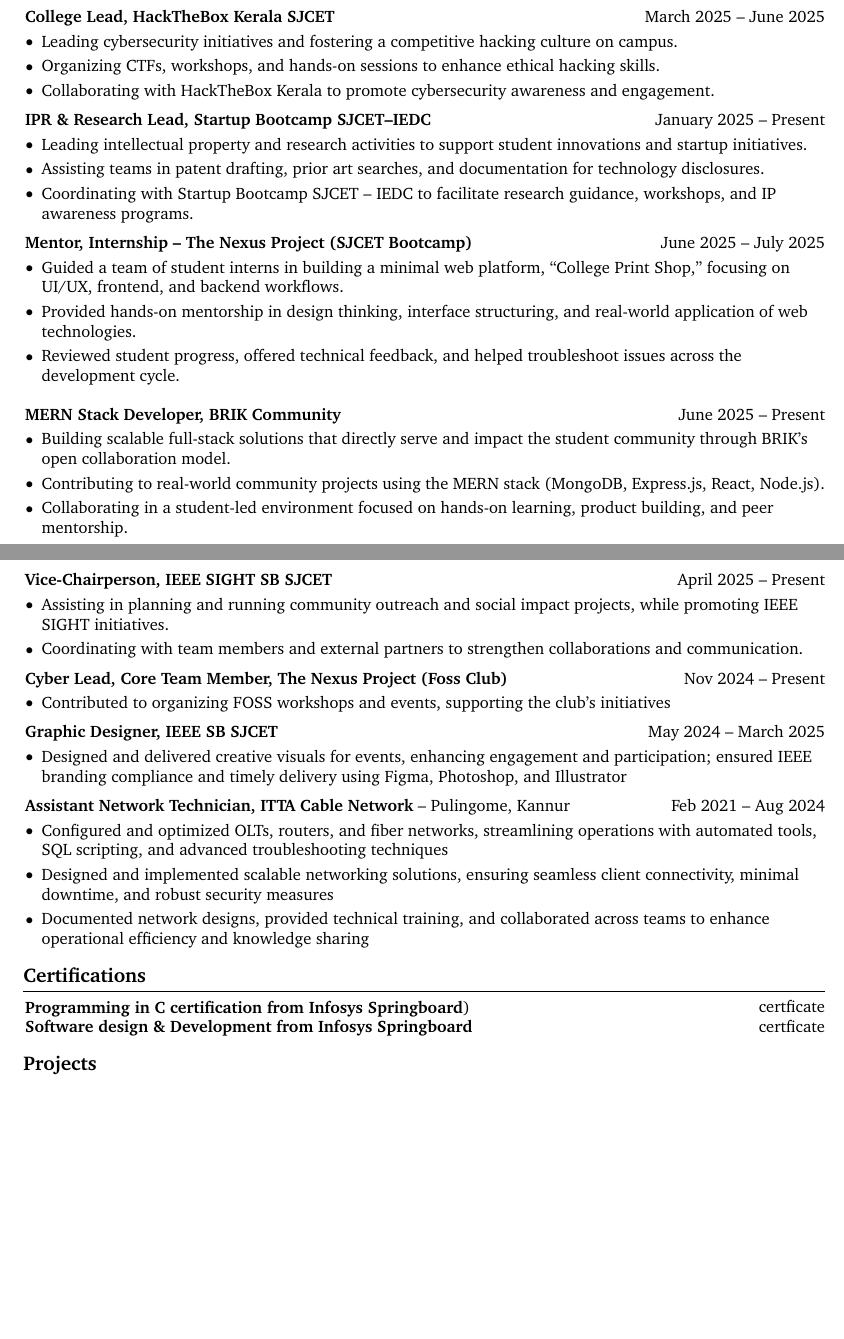
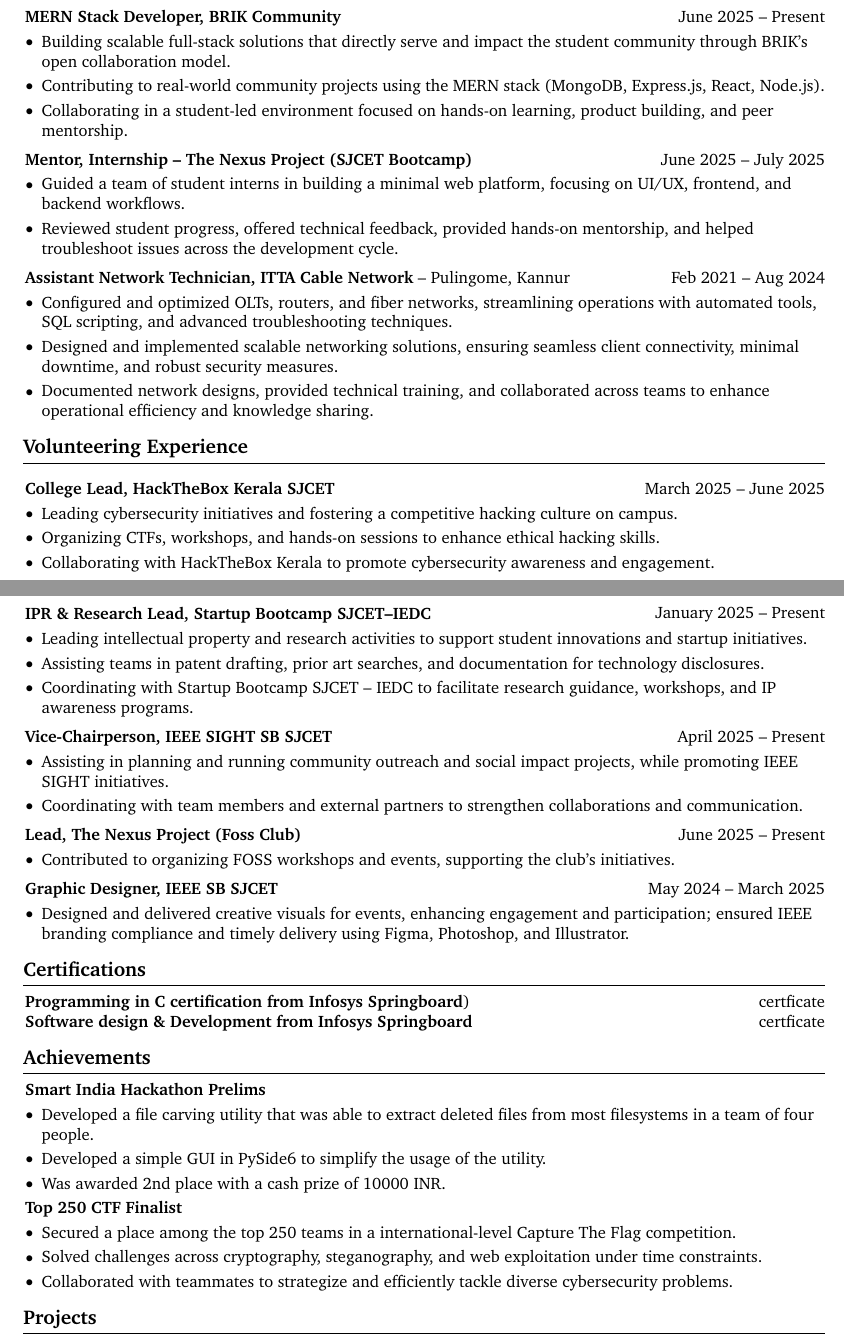
Before and after one commit to TimsTittus/Resume, a LaTeX CV (resume.tex): two parts of pages 1 and 2 of 2, joined at a grey line, cut so that both start at the same text, the shorter picture padded with empty space. Compiled offline with pdfLaTeX.

Commit message:
August update

```diff
--- a/resume.tex
+++ b/resume.tex
@@ -261,9 +261,62 @@
     \vspace{0.2 cm}
 
 \begin{twocolentry}{
+    June 2025 – Present
+}
+    \textbf{MERN Stack Developer, BRIK Community}
+\end{twocolentry}
+
+\vspace{0.10 cm}
+\begin{onecolentry}
+    \begin{highlights}
+        \item Building scalable full-stack solutions that directly serve and impact the student community through BRIK’s open collaboration model.
+        \item Contributing to real-world community projects using the MERN stack (MongoDB, Express.js, React, Node.js).
+        \item Collaborating in a student-led environment focused on hands-on learning, product building, and peer mentorship.
+    \end{highlights}
+\end{onecolentry}
+
+\vspace{0.2 cm}
+
+\begin{twocolentry}{
+    June 2025 – July 2025
+}
+    \textbf{Mentor, Internship – The Nexus Project (SJCET Bootcamp)}
+\end{twocolentry}
+
+\vspace{0.10 cm}
+\begin{onecolentry}
+    \begin{highlights}
+        \item Guided a team of student interns in building a minimal web platform, focusing on UI/UX, frontend, and backend workflows.
+        \item Reviewed student progress, offered technical feedback, provided hands-on mentorship, and helped troubleshoot issues across the development cycle.
+    \end{highlights}
+\end{onecolentry}
+
+\vspace{0.2 cm}
+
+\begin{twocolentry}{
+    Feb 2021 – Aug 2024
+}
+    \textbf{Assistant Network Technician, ITTA Cable Network} -- Pulingome, Kannur
+\end{twocolentry}
+
+\vspace{0.10 cm}
+\begin{onecolentry}
+    \begin{highlights}
+        \item Configured and optimized OLTs, routers, and fiber networks, streamlining operations with automated tools, SQL scripting, and advanced troubleshooting techniques.
+        \item Designed and implemented scalable networking solutions, ensuring seamless client connectivity, minimal downtime, and robust security measures.
+        \item Documented network designs, provided technical training, and collaborated across teams to enhance operational efficiency and knowledge sharing.
+    \end{highlights}
+\end{onecolentry}
+
+\section{Volunteering Experience}
+
+    \vspace{0.2 cm}
+
+\begin{twocolentry}{
     March 2025 – June 2025
 }
-            \textbf{College Lead, HackTheBox Kerala SJCET}\end{twocolentry}
+    \textbf{College Lead, HackTheBox Kerala SJCET}
+\end{twocolentry}
 
 \vspace{0.10 cm}
 \begin{onecolentry}
@@ -287,42 +341,6 @@
         \item Leading intellectual property and research activities to support student innovations and startup initiatives.
         \item Assisting teams in patent drafting, prior art searches, and documentation for technology disclosures.
         \item Coordinating with Startup Bootcamp SJCET – IEDC to facilitate research guidance, workshops, and IP awareness programs.
-
-            \end{highlights}
-        \end{onecolentry}
-
-        \vspace{0.2 cm}
-
-\begin{twocolentry}{
-    June 2025 – July 2025
-}
-    \textbf{Mentor, Internship – The Nexus Project (SJCET Bootcamp)}
-\end{twocolentry}
-
-\vspace{0.10 cm}
-\begin{onecolentry}
-    \begin{highlights}
-        \item Guided a team of student interns in building a minimal web platform, “College Print Shop,” focusing on UI/UX, frontend, and backend workflows.
-        \item Provided hands-on mentorship in design thinking, interface structuring, and real-world application of web technologies.
-        \item Reviewed student progress, offered technical feedback, and helped troubleshoot issues across the development cycle.
-    \end{highlights}
-\end{onecolentry}
-
-        \vspace{0.2 cm}
-        \vspace{0.2 cm}
-
-\begin{twocolentry}{
-    June 2025 – Present
-}
-    \textbf{MERN Stack Developer, BRIK Community}
-\end{twocolentry}
-
-\vspace{0.10 cm}
-\begin{onecolentry}
-    \begin{highlights}
-        \item Building scalable full-stack solutions that directly serve and impact the student community through BRIK’s open collaboration model.
-        \item Contributing to real-world community projects using the MERN stack (MongoDB, Express.js, React, Node.js).
-        \item Collaborating in a student-led environment focused on hands-on learning, product building, and peer mentorship.
     \end{highlights}
 \end{onecolentry}
 
@@ -345,14 +363,15 @@
 \vspace{0.2 cm}
 
 \begin{twocolentry}{
-            Nov 2024 – Present
+    June 2025 – Present
 }
-            \textbf{Cyber Lead, Core Team Member, The Nexus Project (Foss Club)}\end{twocolentry}
+    \textbf{Lead, The Nexus Project (Foss Club)}
+\end{twocolentry}
 
 \vspace{0.10 cm}
 \begin{onecolentry}
     \begin{highlights}
-                \item Contributed to organizing FOSS workshops and events, supporting the club's initiatives
+        \item Contributed to organizing FOSS workshops and events, supporting the club's initiatives.
     \end{highlights}
 \end{onecolentry}
 
@@ -361,28 +380,13 @@
 \begin{twocolentry}{
     May 2024 – March 2025
 }
-            \textbf{Graphic Designer, IEEE SB SJCET}\end{twocolentry}
+    \textbf{Graphic Designer, IEEE SB SJCET}
+\end{twocolentry}
 
 \vspace{0.10 cm}
 \begin{onecolentry}
     \begin{highlights}
-                \item Designed and delivered creative visuals for events, enhancing engagement and participation; ensured IEEE branding compliance and timely delivery using Figma, Photoshop, and Illustrator
-            \end{highlights}
-        \end{onecolentry}
-
-        \vspace{0.2 cm}
-
-        \begin{twocolentry}{
-            Feb 2021 – Aug 2024
-        }
-            \textbf{Assistant Network Technician, ITTA Cable Network} -- Pulingome, Kannur\end{twocolentry}
-
-        \vspace{0.10 cm}
-        \begin{onecolentry}
-            \begin{highlights}
-                \item Configured and optimized OLTs, routers, and fiber networks, streamlining operations with automated tools, SQL scripting, and advanced troubleshooting techniques
-                \item Designed and implemented scalable networking solutions, ensuring seamless client connectivity, minimal downtime, and robust security measures
-                \item Documented network designs, provided technical training, and collaborated across teams to enhance operational efficiency and knowledge sharing
+        \item Designed and delivered creative visuals for events, enhancing engagement and participation; ensured IEEE branding compliance and timely delivery using Figma, Photoshop, and Illustrator.
     \end{highlights}
 \end{onecolentry}
 
@@ -400,6 +404,26 @@
             }
                 \textbf{Software design \& Development from Infosys Springboard}
                 \end{twocolentry}
+        \end{samepage}
+
+    \section{Achievements}
+
+        \begin{samepage}
+
+                \textbf{Smart India Hackathon Prelims}
+                \begin{highlights}
+                    \item Developed a file carving utility that was able to extract deleted files from most filesystems in a team of four people.
+                    \item Developed a simple GUI in PySide6 to simplify the usage of the utility.
+                    \item Was awarded 2nd place with a cash prize of 10000 INR.
+                \end{highlights}
+
+                \textbf{Top 250 CTF Finalist}
+                \begin{highlights}
+                    \item Secured a place among the top 250 teams in a international-level Capture The Flag competition.
+                    \item Solved challenges across cryptography, steganography, and web exploitation under time constraints.
+                    \item Collaborated with teammates to strategize and efficiently tackle diverse cybersecurity problems.
+                \end{highlights}
+
         \end{samepage}
 
     \section{Projects}
```
Also changed, not shown: resume.tex (5 more changed lines). Lines whose indentation alone changed are shown as unchanged.
